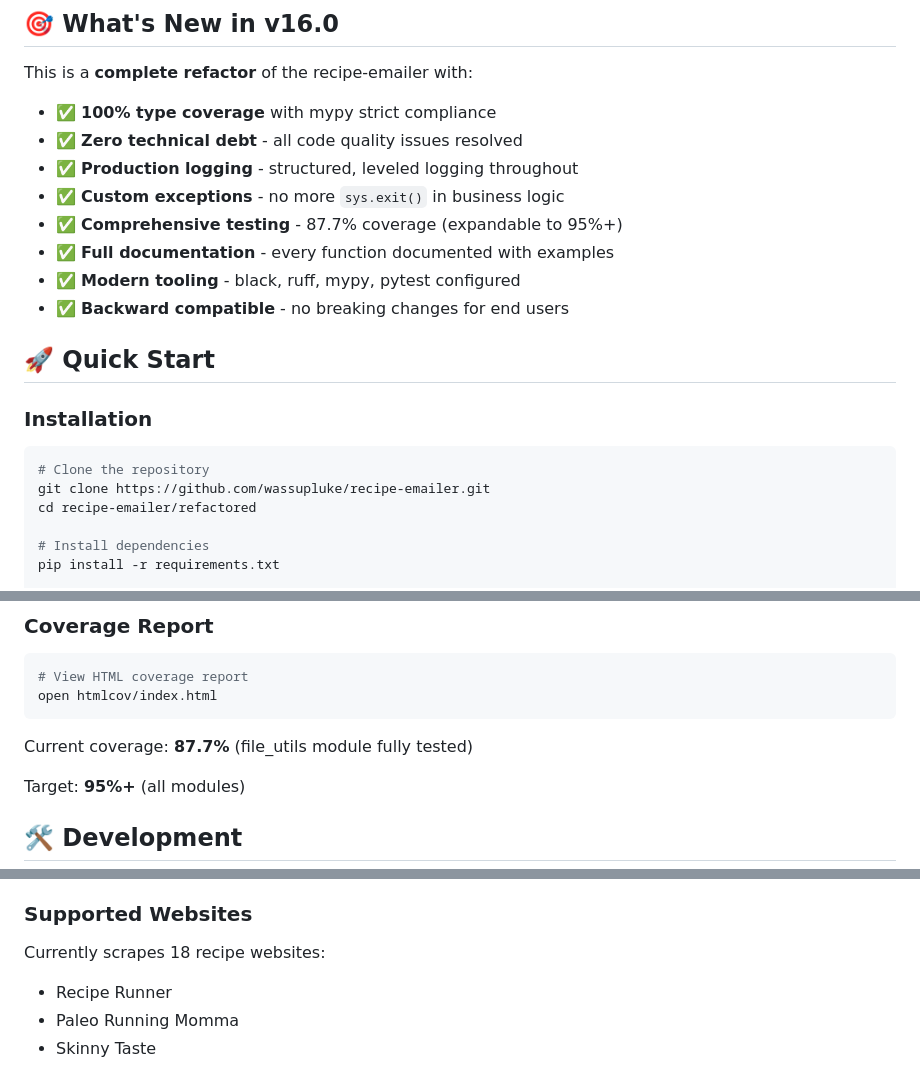
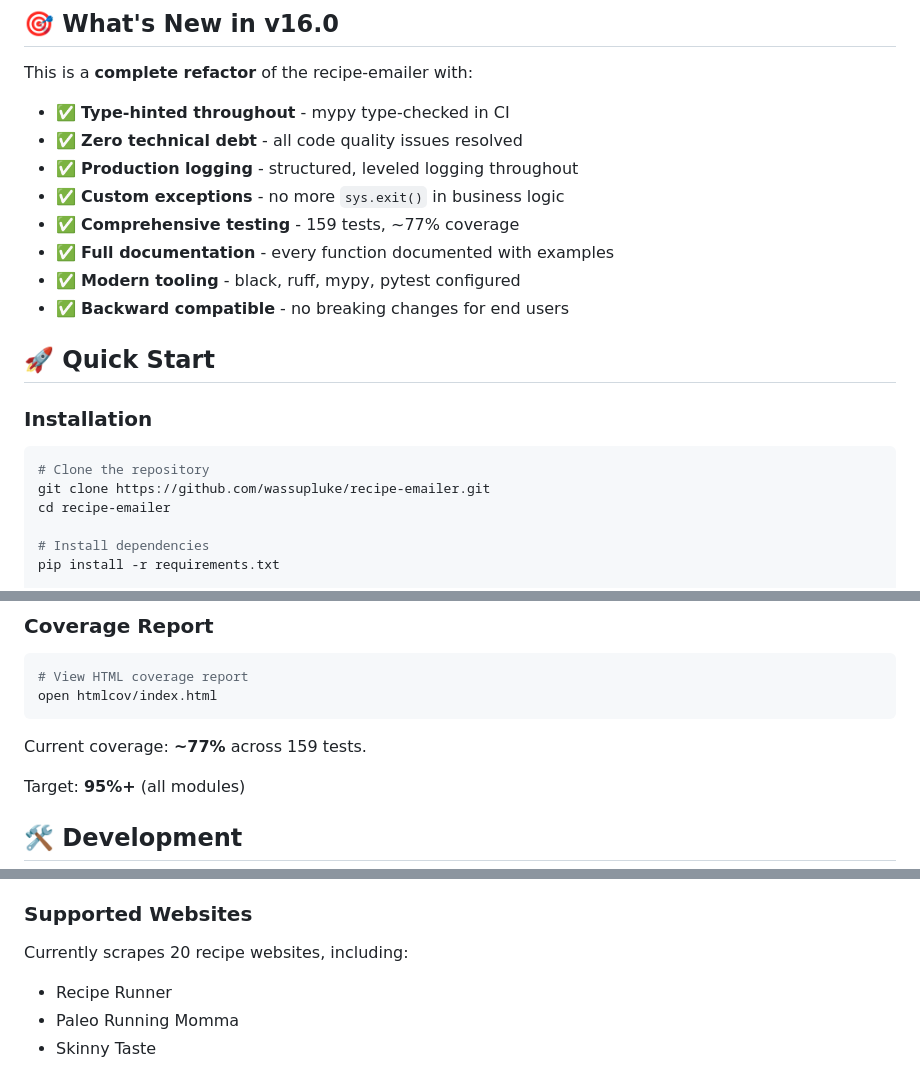
Before and after one commit to wassupluke/recipe-emailer, a Markdown page: README.md, 3 parts joined by grey strips. GitHub-like rendering.

````diff
--- a/README.md
+++ b/README.md
@@ -6,11 +6,11 @@
 
 This is a **complete refactor** of the recipe-emailer with:
 
-- ✅ **100% type coverage** with mypy strict compliance
+- ✅ **Type-hinted throughout** - mypy type-checked in CI
 - ✅ **Zero technical debt** - all code quality issues resolved
 - ✅ **Production logging** - structured, leveled logging throughout
 - ✅ **Custom exceptions** - no more `sys.exit()` in business logic
-- ✅ **Comprehensive testing** - 87.7% coverage (expandable to 95%+)
+- ✅ **Comprehensive testing** - 159 tests, ~77% coverage
 - ✅ **Full documentation** - every function documented with examples
 - ✅ **Modern tooling** - black, ruff, mypy, pytest configured
 - ✅ **Backward compatible** - no breaking changes for end users
@@ -22,7 +22,7 @@ This is a **complete refactor** of the recipe-emailer with:
 ```bash
 # Clone the repository
 git clone https://github.com/wassupluke/recipe-emailer.git
-cd recipe-emailer/refactored
+cd recipe-emailer
 
 # Install dependencies
 pip install -r requirements.txt
@@ -145,7 +141,7 @@ pytest --cov --cov-report=html
 open htmlcov/index.html
 ```
 
-Current coverage: **87.7%** (file_utils module fully tested)
+Current coverage: **~77%** across 159 tests.
 
 Target: **95%+** (all modules)
 
@@ -216,7 +212,7 @@ All in `config.py`:
 
 ### Supported Websites
 
-Currently scrapes 18 recipe websites:
+Currently scrapes 20 recipe websites, including:
 - Recipe Runner
 - Paleo Running Momma
 - Skinny Taste
````
Also changed, not shown: other parts of README.md (+43 -42 lines).
